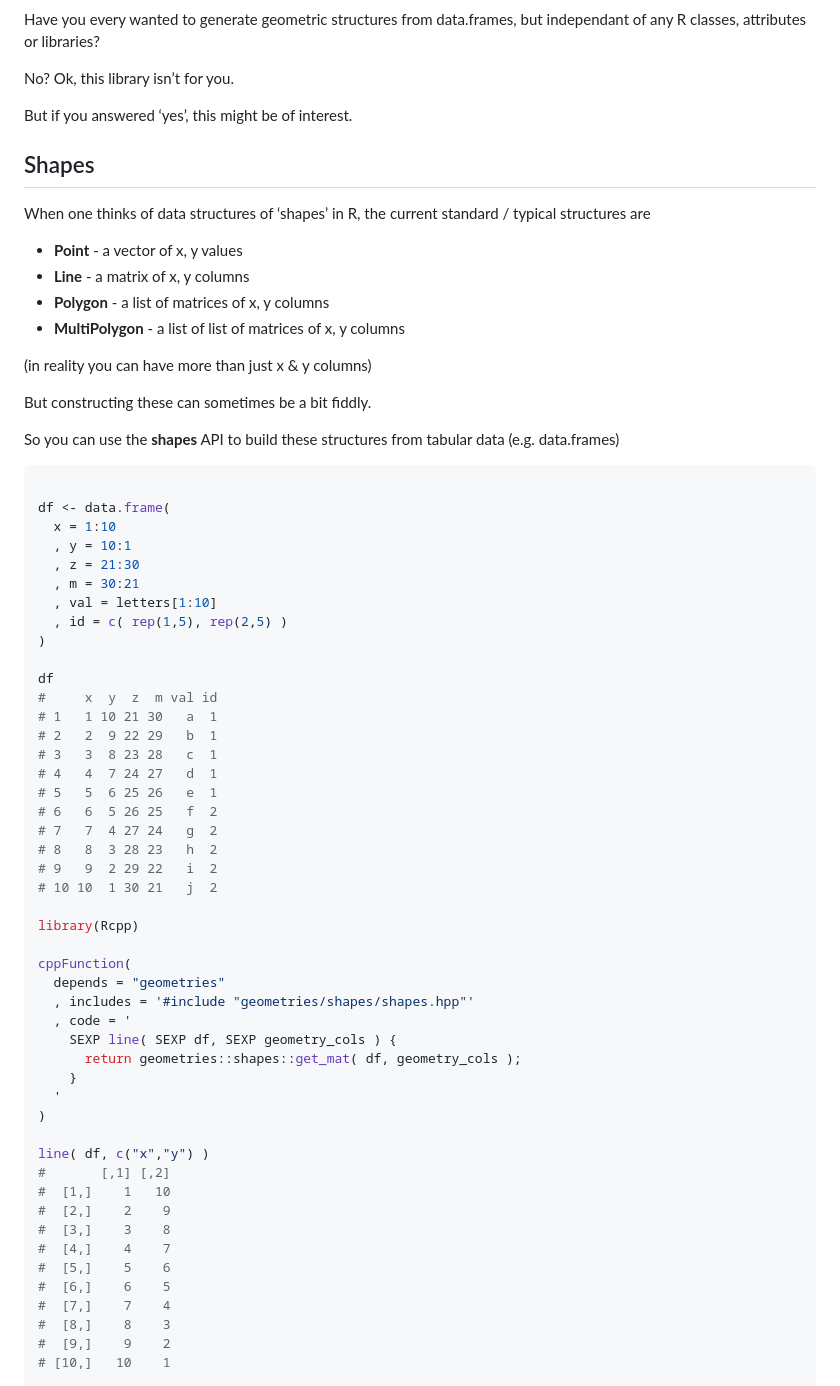
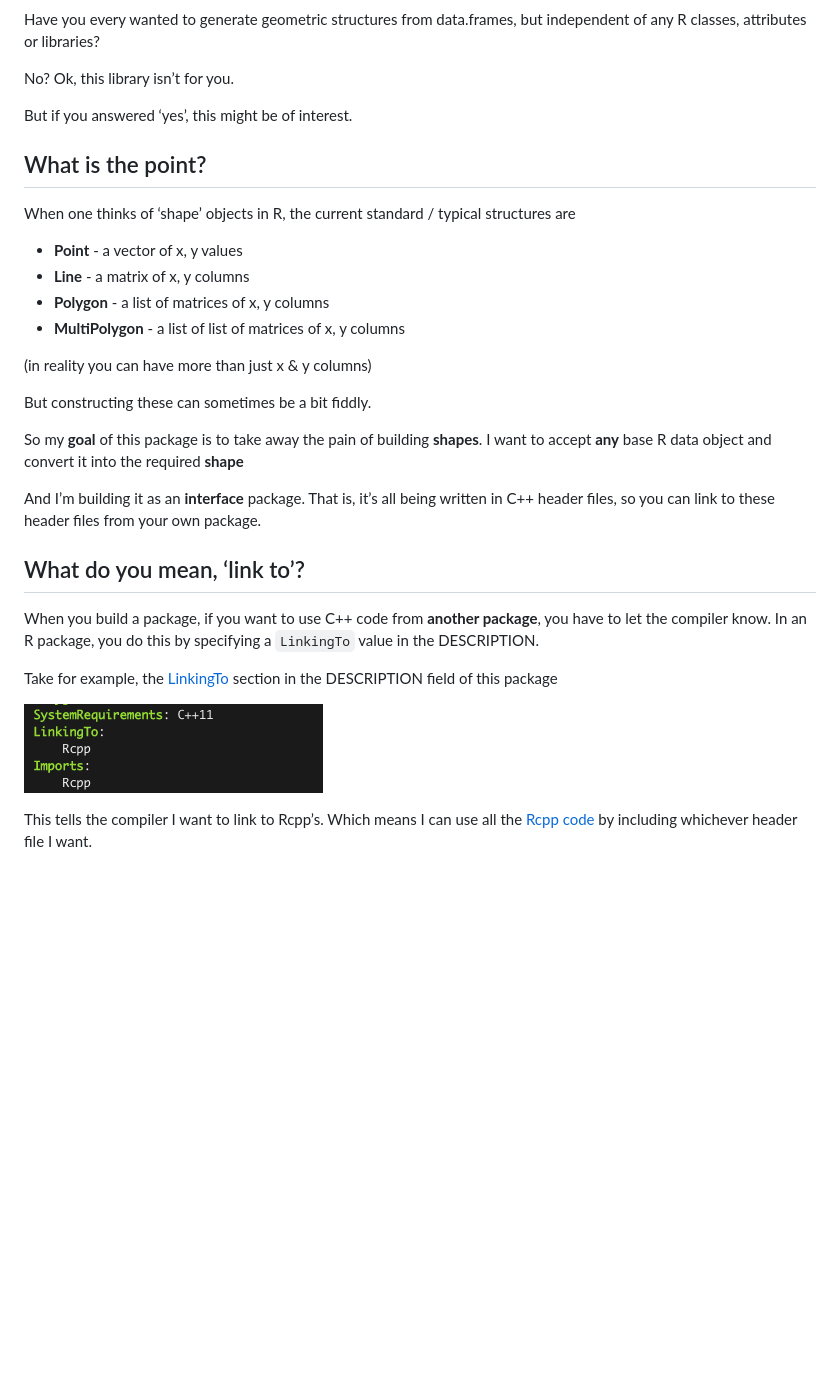
Before and after one commit to dcooley/geometries, a Markdown page: README.md, the part around the change printed below. Drawn GitHub-style; pictures changed too: vignettes/images/LinkingTo.png (added); blank space fills up the shorter version.

````diff
--- a/README.md
+++ b/README.md
@@ -9,15 +8,15 @@
 
 Have you every wanted to generate geometric structures from data.frames,
-but independant of any R classes, attributes or libraries?
+but independent of any R classes, attributes or libraries?
 
 No? Ok, this library isn’t for you.
 
 But if you answered ‘yes’, this might be of interest.
 
-## Shapes
+## What is the point?
 
-When one thinks of data structures of ‘shapes’ in R, the current
-standard / typical structures are
+When one thinks of ‘shape’ objects in R, the current standard / typical
+structures are
 
   - **Point** - a vector of x, y values
   - **Line** - a matrix of x, y columns
@@ -28,55 +27,28 @@ standard / typical structures are
 
 But constructing these can sometimes be a bit fiddly.
 
-So you can use the **shapes** API to build these structures from tabular
-data (e.g. data.frames)
+So my **goal** of this package is to take away the pain of building
+**shapes**. I want to accept **any** base R data object and convert it
+into the required **shape**
 
-``` r
+And I’m building it as an **interface** package. That is, it’s all being
+written in C++ header files, so you can link to these header files from
+your own package.
 
-df <- data.frame(
-  x = 1:10
-  , y = 10:1
-  , z = 21:30
-  , m = 30:21
-  , val = letters[1:10]
-  , id = c( rep(1,5), rep(2,5) )
-)
+## What do you mean, ‘link to’?
 
-df
-#     x  y  z  m val id
-# 1   1 10 21 30   a  1
-# 2   2  9 22 29   b  1
-# 3   3  8 23 28   c  1
-# 4   4  7 24 27   d  1
-# 5   5  6 25 26   e  1
-# 6   6  5 26 25   f  2
-# 7   7  4 27 24   g  2
-# 8   8  3 28 23   h  2
-# 9   9  2 29 22   i  2
-# 10 10  1 30 21   j  2
+When you build a package, if you want to use C++ code from **another
+package**, you have to let the compiler know. In an R package, you do
+this by specifying a `LinkingTo` value in the DESCRIPTION.
 
-library(Rcpp)
+Take for example, the
+[LinkingTo](https://github.com/dcooley/geometries/blob/master/DESCRIPTION#L17)
+section in the DESCRIPTION field of this package
 
-cppFunction(
-  depends = "geometries"
-  , includes = '#include "geometries/shapes/shapes.hpp"'
-  , code = '
-    SEXP line( SEXP df, SEXP geometry_cols ) {
-      return geometries::shapes::get_mat( df, geometry_cols );
-    }
-  '
-)
+![](./vignettes/images/LinkingTo.png)
 
-line( df, c("x","y") )
-#       [,1] [,2]
-#  [1,]    1   10
-#  [2,]    2    9
-#  [3,]    3    8
-#  [4,]    4    7
-#  [5,]    5    6
-#  [6,]    6    5
-#  [7,]    7    4
-#  [8,]    8    3
-#  [9,]    9    2
-# [10,]   10    1
+This tells the compiler I want to link to Rcpp’s. Which means I can use
+all the [Rcpp
+code](https://github.com/RcppCore/Rcpp/tree/master/inst/include/Rcpp) by
+including whichever header file I want.
 
````
Also changed, not shown: other parts of README.md (+3 -63 lines), 14 other files.
